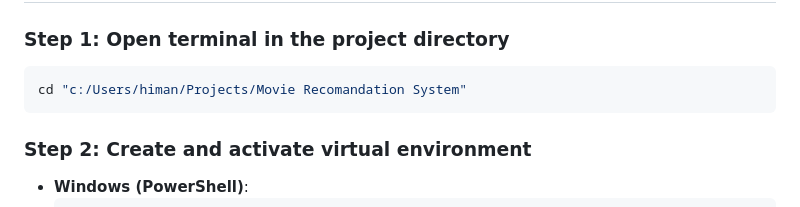
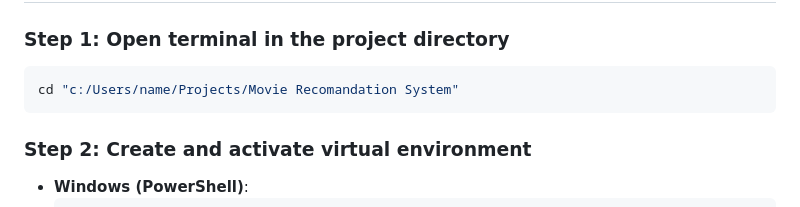
Before and after one commit to himanshumurmu475/Books-Recommendation-System, a Markdown page: README.md, the part around the change. Drawn GitHub-style.

Commit message:
Fix project directory path in README
Updated the project directory path in the README for clarity.

````diff
--- a/README.md
+++ b/README.md
@@ -62,7 +62,7 @@ Books Recomandation System/
 
 ### Step 1: Open terminal in the project directory
 ```bash
-cd "c:/Users/himan/Projects/Movie Recomandation System"
+cd "c:/Users/name/Projects/Movie Recomandation System"
 ```
 
 ### Step 2: Create and activate virtual environment
````
